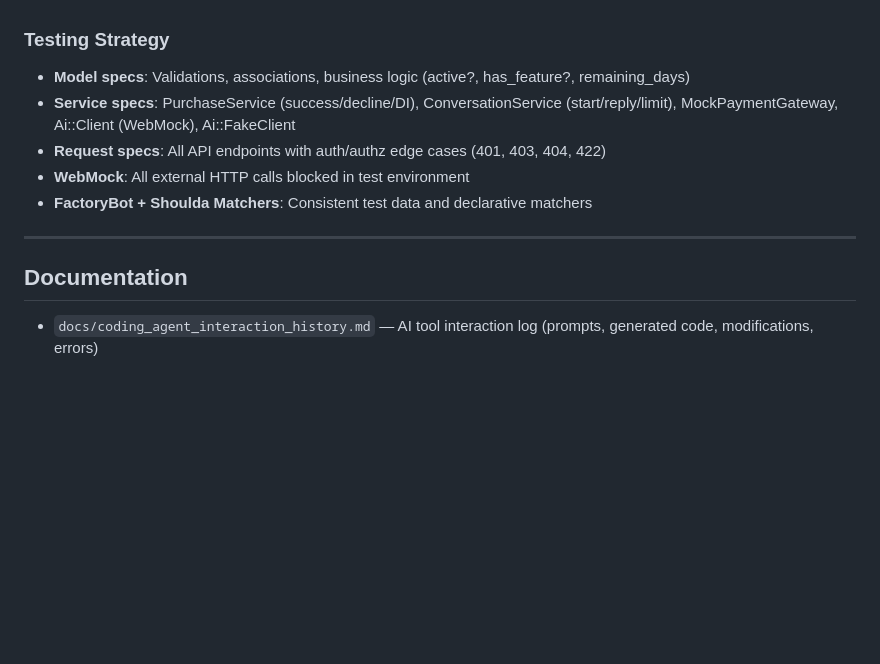
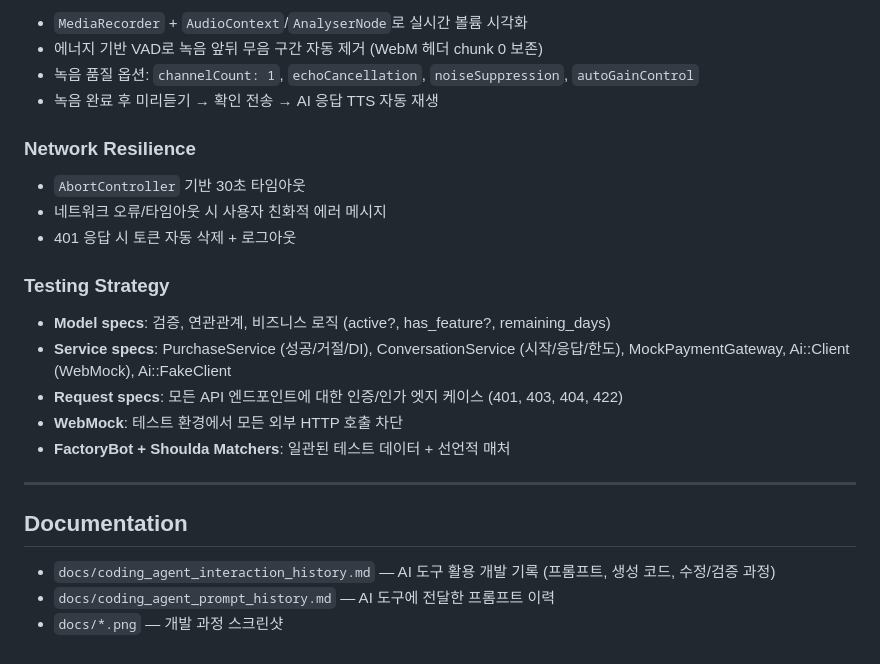
Before and after one commit to Dello96/ringle-tech-test, a Markdown page: README.md, the part around one of its changes. Rendered like a GitHub page; blank space fills up the shorter version.

```diff
--- a/README.md
+++ b/README.md
@@ -151,14 +159,26 @@ User (has_secure_password, has_secure_token :auth_token)
+- `MediaRecorder` + `AudioContext`/`AnalyserNode`로 실시간 볼륨 시각화
+- 에너지 기반 VAD로 녹음 앞뒤 무음 구간 자동 제거 (WebM 헤더 chunk 0 보존)
+- 녹음 품질 옵션: `channelCount: 1`, `echoCancellation`, `noiseSuppression`, `autoGainControl`
+- 녹음 완료 후 미리듣기 → 확인 전송 → AI 응답 TTS 자동 재생
+
+### Network Resilience
+
+- `AbortController` 기반 30초 타임아웃
+- 네트워크 오류/타임아웃 시 사용자 친화적 에러 메시지
+- 401 응답 시 토큰 자동 삭제 + 로그아웃
 
 ### Testing Strategy
 
-- **Model specs**: Validations, associations, business logic (active?, has_feature?, remaining_days)
-- **Service specs**: PurchaseService (success/decline/DI), ConversationService (start/reply/limit), MockPaymentGateway, Ai::Client (WebMock), Ai::FakeClient
-- **Request specs**: All API endpoints with auth/authz edge cases (401, 403, 404, 422)
-- **WebMock**: All external HTTP calls blocked in test environment
-- **FactoryBot + Shoulda Matchers**: Consistent test data and declarative matchers
+- **Model specs**: 검증, 연관관계, 비즈니스 로직 (active?, has_feature?, remaining_days)
+- **Service specs**: PurchaseService (성공/거절/DI), ConversationService (시작/응답/한도), MockPaymentGateway, Ai::Client (WebMock), Ai::FakeClient
+- **Request specs**: 모든 API 엔드포인트에 대한 인증/인가 엣지 케이스 (401, 403, 404, 422)
+- **WebMock**: 테스트 환경에서 모든 외부 HTTP 호출 차단
+- **FactoryBot + Shoulda Matchers**: 일관된 테스트 데이터 + 선언적 매처
 
 ---
 
 ## Documentation
 
-- `docs/coding_agent_interaction_history.md` — AI tool interaction log (prompts, generated code, modifications, errors)
+- `docs/coding_agent_interaction_history.md` — AI 도구 활용 개발 기록 (프롬프트, 생성 코드, 수정/검증 과정)
+- `docs/coding_agent_prompt_history.md` — AI 도구에 전달한 프롬프트 이력
+- `docs/*.png` — 개발 과정 스크린샷
```
Also changed, not shown: other parts of README.md (+78 -70 lines).
